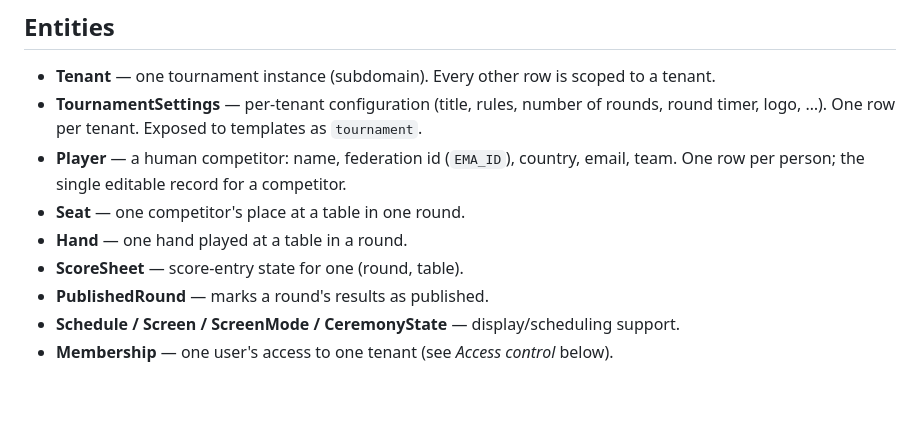
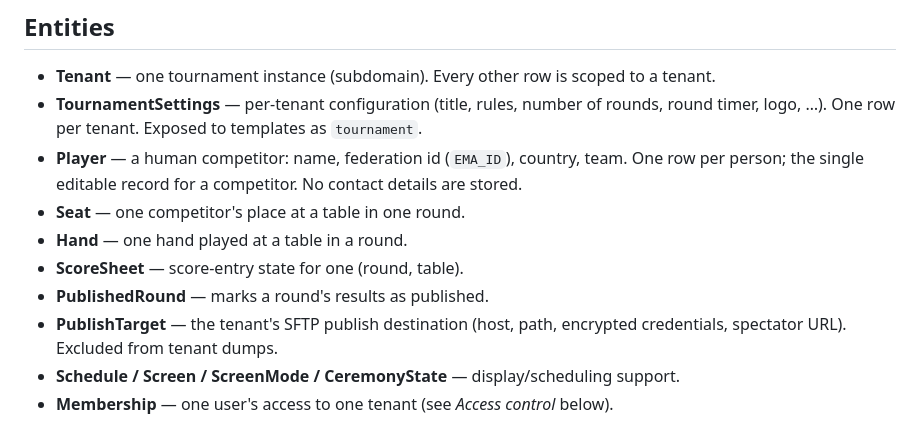
Before and after one commit to cavenel/mahjong-organizer, a Markdown page: docs/dev/data-model.md, the part around the change. Drawn GitHub-style; blank space fills up the shorter version.

Commit message:
docs: data-model.md — Player has no email, and PublishTarget exists (review #8)

```diff
--- a/docs/dev/data-model.md
+++ b/docs/dev/data-model.md
@@ -11,11 +11,14 @@ to competitors, and how a hand encodes draws and self-draws.
   rounds, round timer, logo, …). One row per tenant. Exposed to templates as
   `tournament`.
 - **Player** — a human competitor: name, federation id (`EMA_ID`), country,
-  email, team. One row per person; the single editable record for a competitor.
+  team. One row per person; the single editable record for a competitor. No
+  contact details are stored.
 - **Seat** — one competitor's place at a table in one round.
 - **Hand** — one hand played at a table in a round.
 - **ScoreSheet** — score-entry state for one (round, table).
 - **PublishedRound** — marks a round's results as published.
+- **PublishTarget** — the tenant's SFTP publish destination (host, path,
+  encrypted credentials, spectator URL). Excluded from tenant dumps.
 - **Schedule / Screen / ScreenMode / CeremonyState** — display/scheduling support.
 - **Membership** — one user's access to one tenant (see *Access control* below).
 
```
